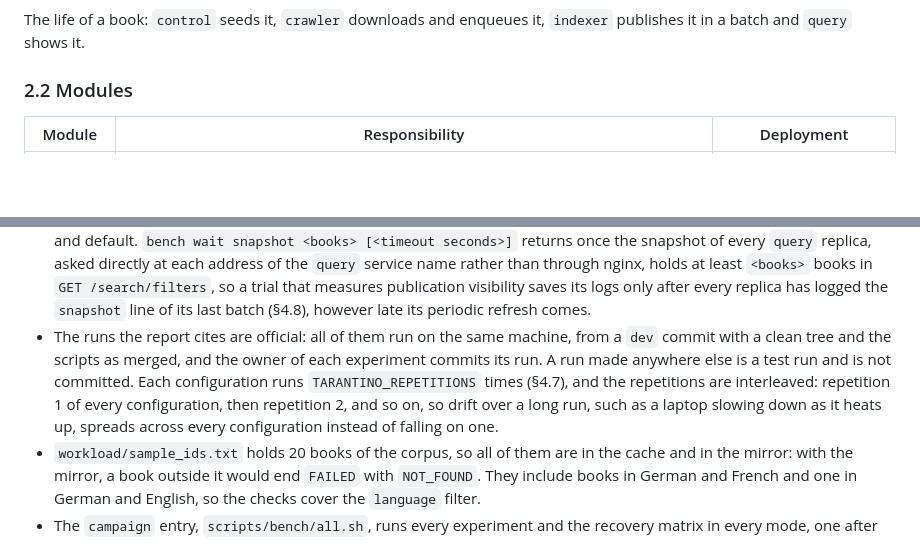
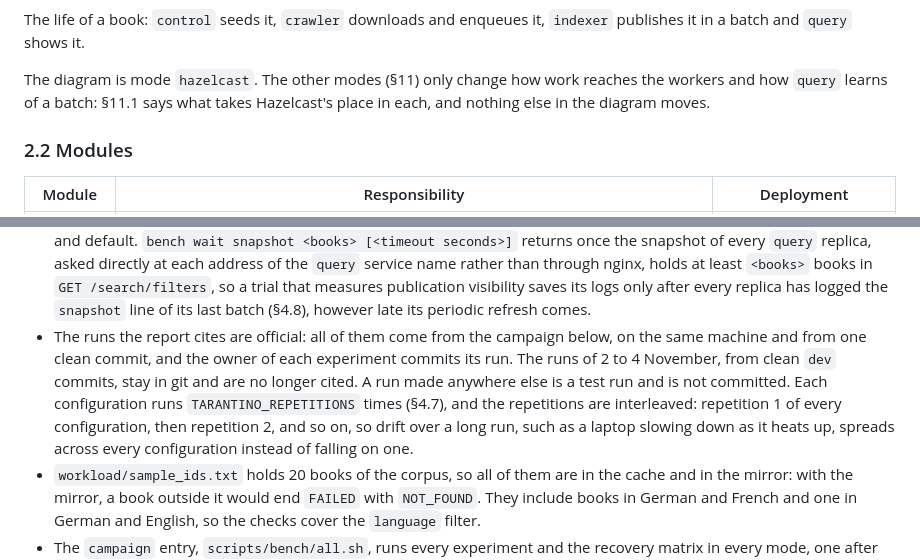
Before and after one commit to Query-Tarantino/stage_2, a Markdown page: SPEC.md, 2 parts joined by grey strips. Rendered like a GitHub page; blank space fills up the shorter version.

````diff
--- a/SPEC.md
+++ b/SPEC.md
@@ -55,6 +64,8 @@ flowchart TB
 ```
 
 The life of a book: `control` seeds it, `crawler` downloads and enqueues it, `indexer` publishes it in a batch and `query` shows it.
+
+The diagram is mode `hazelcast`. The other modes (§11) only change how work reaches the workers and how `query` learns of a batch: §11.1 says what takes Hazelcast's place in each, and nothing else in the diagram moves.
 
 ### 2.2 Modules
 
@@ -709,7 +734,7 @@ If Mongo or Hazelcast fail halfway through a job outside these tests, the servic
 - Before measuring, the script checks the corpus against `workload/corpus.sha256` (id and SHA-256 of each text) and stops if it does not match: Gutenberg updates its texts, so two caches filled on different days may differ.
 - Books come from the local mirror, as in Stage 1, so the network is not measured. One factor changes at a time, with the hypothesis written before measuring.
 - An experiment that measures several configurations, or repeats one, in a single run splits it into trials, one per configuration and repetition, named `<factor>-<value>-…-rep-<n>`, as in `replicas-2-workers-8-rep-1`. Once each trial's stack is up, the script runs `bench manifest trial <run dir> <trial>`, which adds that trial's replicas and threads per service to `manifest.json`, and when the trial ends it saves the trial's logs in `logs/<trial>/`. `bench wait <state|queue> [<minimum> [<timeout seconds>]]` returns once that state or queue holds at least `<minimum>`, 1 by default, so a trial can start and end on a whole phase instead of the first book, and gives up after the timeout, 300 s by default. `bench wait generation <n> [<timeout seconds>]` returns once `GET /control/status` reports a `generation` of at least `<n>`, so a trial can end when a rebuild has switched generation (§5.4), and gives up after the same timeout and default. `bench wait snapshot <books> [<timeout seconds>]` returns once the snapshot of every `query` replica, asked directly at each address of the `query` service name rather than through nginx, holds at least `<books>` books in `GET /search/filters`, so a trial that measures publication visibility saves its logs only after every replica has logged the `snapshot` line of its last batch (§4.8), however late its periodic refresh comes.
-- The runs the report cites are official: all of them run on the same machine, from a `dev` commit with a clean tree and the scripts as merged, and the owner of each experiment commits its run. A run made anywhere else is a test run and is not committed. Each configuration runs `TARANTINO_REPETITIONS` times (§4.7), and the repetitions are interleaved: repetition 1 of every configuration, then repetition 2, and so on, so drift over a long run, such as a laptop slowing down as it heats up, spreads across every configuration instead of falling on one.
+- The runs the report cites are official: all of them come from the campaign below, on the same machine and from one clean commit, and the owner of each experiment commits its run. The runs of 2 to 4 November, from clean `dev` commits, stay in git and are no longer cited. A run made anywhere else is a test run and is not committed. Each configuration runs `TARANTINO_REPETITIONS` times (§4.7), and the repetitions are interleaved: repetition 1 of every configuration, then repetition 2, and so on, so drift over a long run, such as a laptop slowing down as it heats up, spreads across every configuration instead of falling on one.
 - `workload/sample_ids.txt` holds 20 books of the corpus, so all of them are in the cache and in the mirror: with the mirror, a book outside it would end `FAILED` with `NOT_FOUND`. They include books in German and French and one in German and English, so the checks cover the `language` filter.
 - The `campaign` entry, `scripts/bench/all.sh`, runs every experiment and the recovery matrix in every mode, one after the other, and writes `benchmarks/runs/<run_id>/runs.txt` with each step, its exit code and its run folders. The campaign is official when it comes from a clean commit of `arch-testing` on the official machine, and every run it opens is official too.
 - Each complexity bound in the report states which assumptions it depends on and is checked with at least three sizes. In Mongo, the plan of each measured query is saved too.
````
Also changed, not shown: other parts of SPEC.md (+41 -18 lines).
